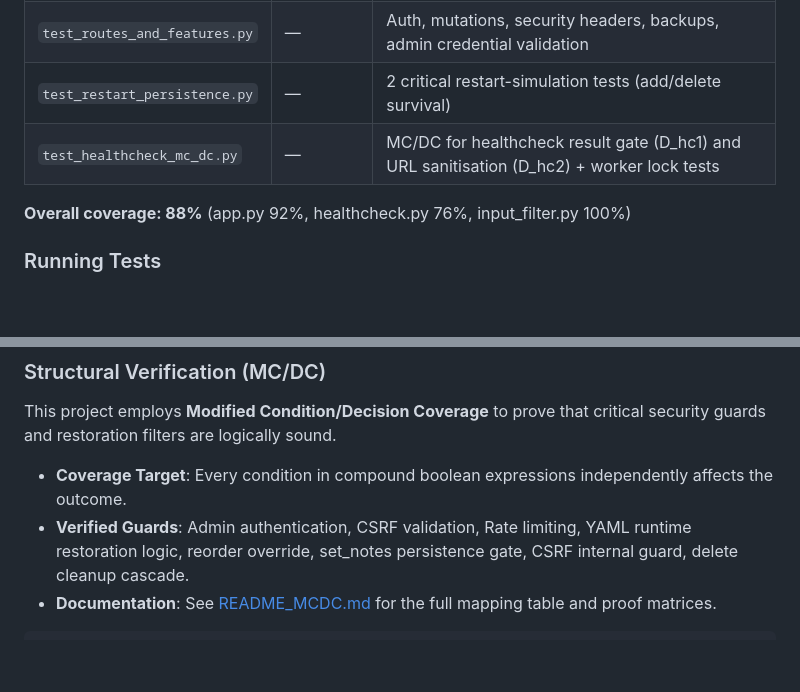
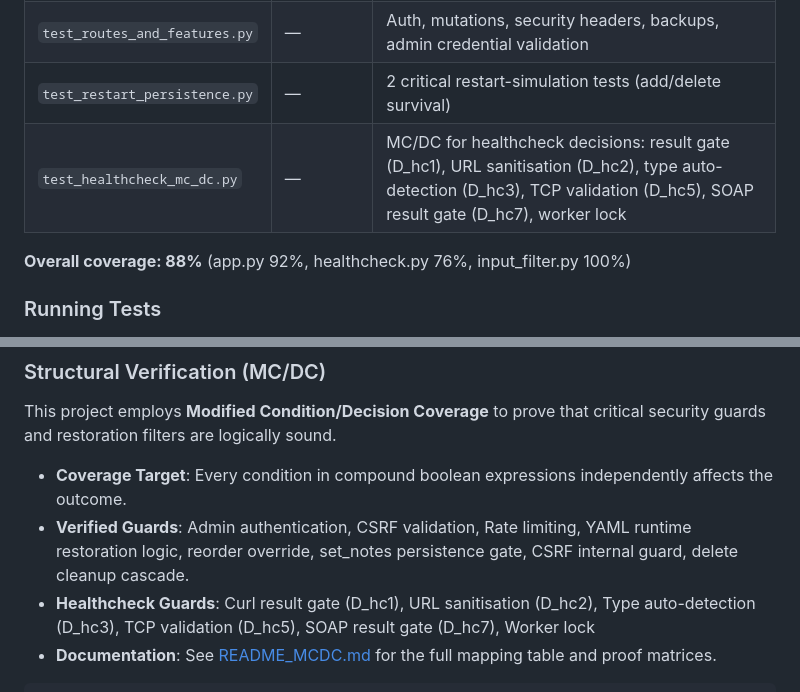
Before and after one commit to notsimar/status-my-page, a Markdown page: README.md, 2 parts joined by grey strips. GitHub-like rendering; blank space fills up the shorter version.

Commit message:
Update docs for healthcheck MC/DC coverage

````diff
--- a/README.md
+++ b/README.md
@@ -414,7 +414,7 @@ cp config.yaml.bak1 config.yaml
 | `test_history.py` | — | 13 end-to-end scenarios: history recording, public access, cascade delete, pruning |
 | `test_routes_and_features.py` | — | Auth, mutations, security headers, backups, admin credential validation |
 | `test_restart_persistence.py` | — | 2 critical restart-simulation tests (add/delete survival) |
-| `test_healthcheck_mc_dc.py` | — | MC/DC for healthcheck result gate (D_hc1) and URL sanitisation (D_hc2) + worker lock tests |
+| `test_healthcheck_mc_dc.py` | — | MC/DC for healthcheck decisions: result gate (D_hc1), URL sanitisation (D_hc2), type auto-detection (D_hc3), TCP validation (D_hc5), SOAP result gate (D_hc7), worker lock |
 
 **Overall coverage: 88%** (app.py 92%, healthcheck.py 76%, input_filter.py 100%)
 
@@ -444,6 +444,7 @@ This project employs **Modified Condition/Decision Coverage** to prove that crit
 
 - **Coverage Target**: Every condition in compound boolean expressions independently affects the outcome.
 - **Verified Guards**: Admin authentication, CSRF validation, Rate limiting, YAML runtime restoration logic, reorder override, set_notes persistence gate, CSRF internal guard, delete cleanup cascade.
+- **Healthcheck Guards**: Curl result gate (D_hc1), URL sanitisation (D_hc2), Type auto-detection (D_hc3), TCP validation (D_hc5), SOAP result gate (D_hc7), Worker lock
 - **Documentation**: See [README_MCDC.md](./README_MCDC.md) for the full mapping table and proof matrices.
 
 ```bash
````
